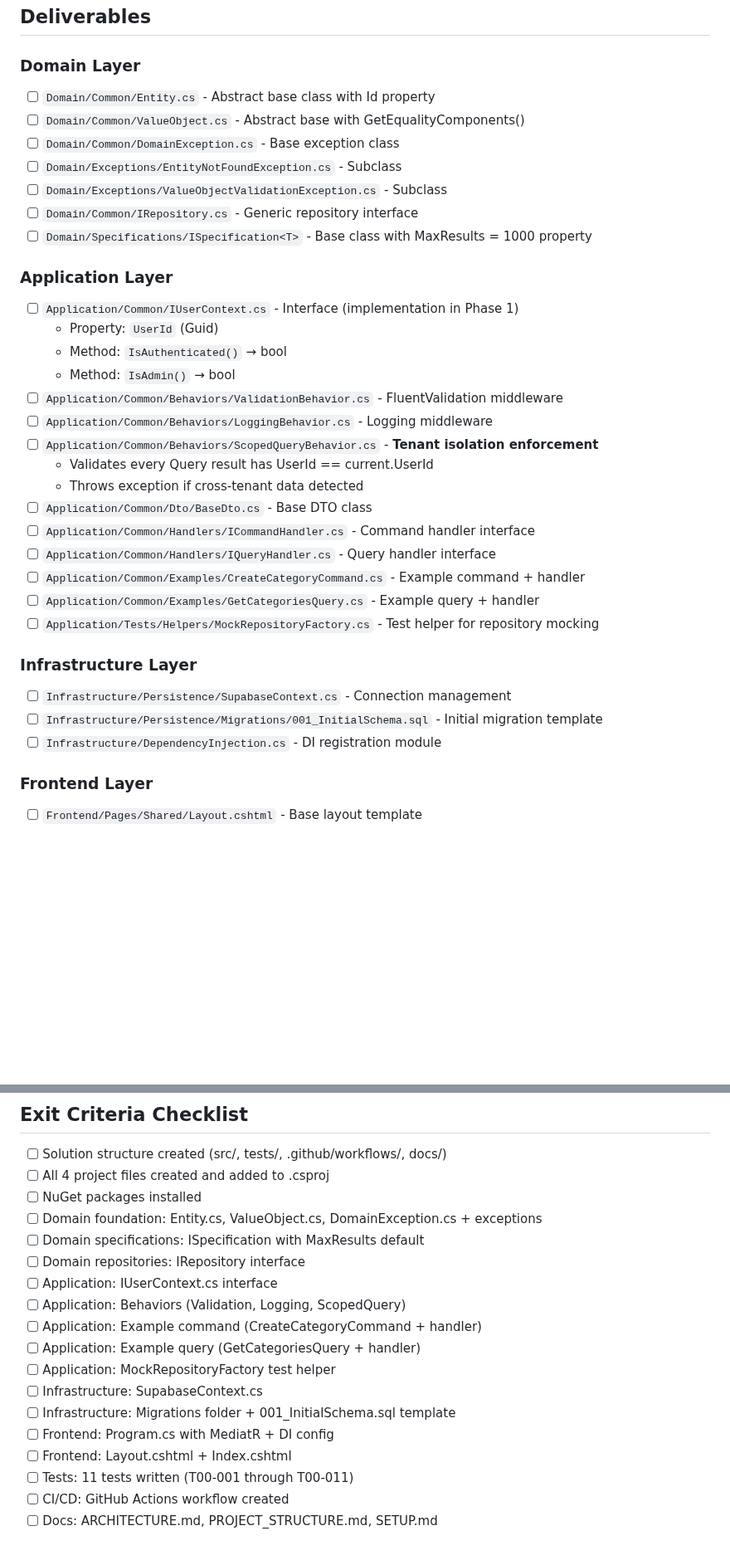
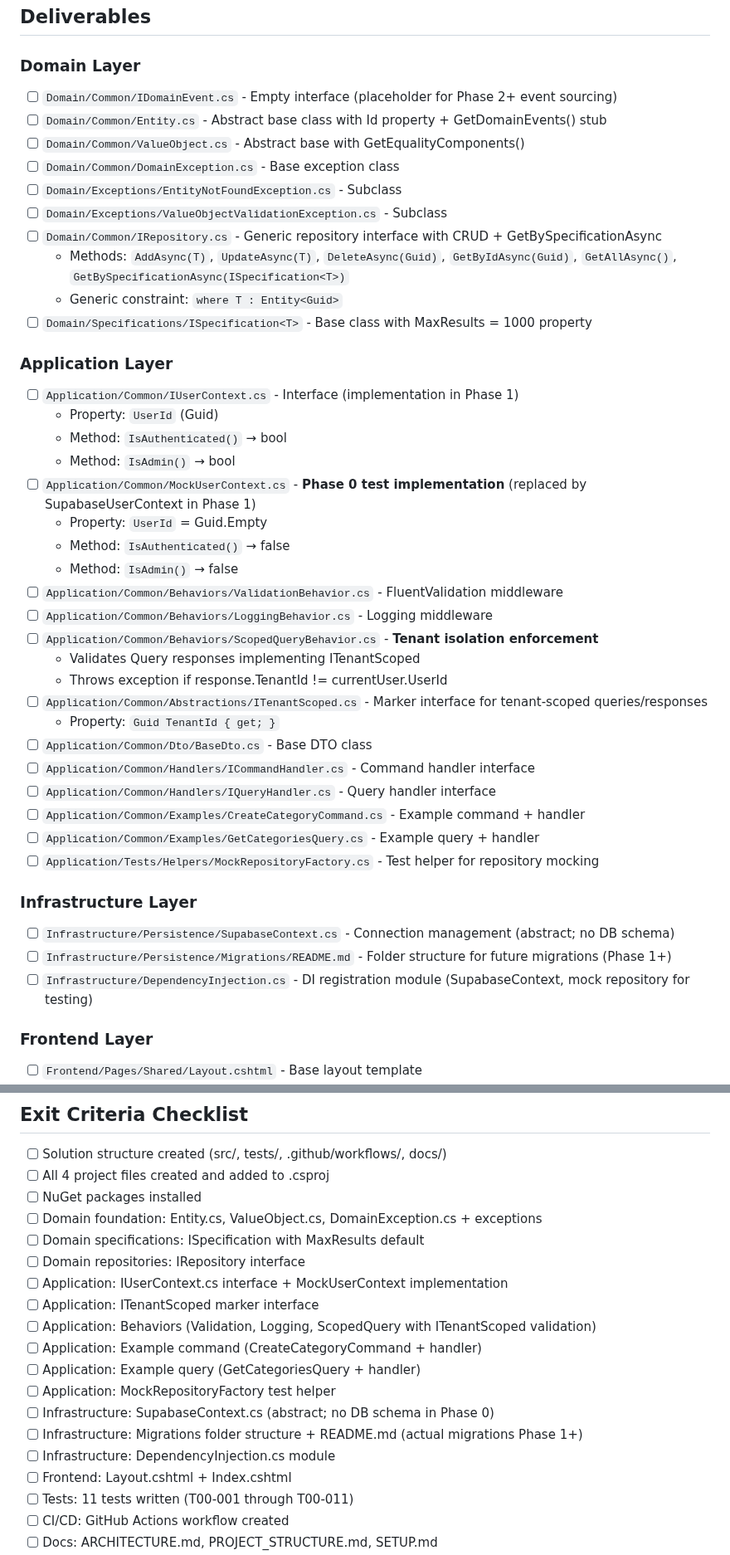
Before and after one commit to WarcryMaster/SauronSheet, a Markdown page: specs/phase-0/SPEC.md, 2 parts joined by grey strips. Shown at 83% size. Drawn GitHub-style; blank space fills up the shorter version.

```diff
--- a/specs/phase-0/SPEC.md
+++ b/specs/phase-0/SPEC.md
@@ -125,12 +125,15 @@ SauronSheet/
 ## Deliverables
 
 ### Domain Layer
-- [ ] `Domain/Common/Entity.cs` - Abstract base class with Id property
+- [ ] `Domain/Common/IDomainEvent.cs` - Empty interface (placeholder for Phase 2+ event sourcing)
+- [ ] `Domain/Common/Entity.cs` - Abstract base class with Id property + GetDomainEvents() stub
 - [ ] `Domain/Common/ValueObject.cs` - Abstract base with GetEqualityComponents()
 - [ ] `Domain/Common/DomainException.cs` - Base exception class
 - [ ] `Domain/Exceptions/EntityNotFoundException.cs` - Subclass
 - [ ] `Domain/Exceptions/ValueObjectValidationException.cs` - Subclass
-- [ ] `Domain/Common/IRepository.cs` - Generic repository interface
+- [ ] `Domain/Common/IRepository.cs` - Generic repository interface with CRUD + GetBySpecificationAsync
+  - Methods: `AddAsync(T)`, `UpdateAsync(T)`, `DeleteAsync(Guid)`, `GetByIdAsync(Guid)`, `GetAllAsync()`, `GetBySpecificationAsync(ISpecification<T>)`
+  - Generic constraint: `where T : Entity<Guid>`
 - [ ] `Domain/Specifications/ISpecification<T>` - Base class with MaxResults = 1000 property
 
 ### Application Layer
@@ -138,11 +141,17 @@ SauronSheet/
   - Property: `UserId` (Guid)
   - Method: `IsAuthenticated()` → bool
   - Method: `IsAdmin()` → bool
+- [ ] `Application/Common/MockUserContext.cs` - **Phase 0 test implementation** (replaced by SupabaseUserContext in Phase 1)
+  - Property: `UserId` = Guid.Empty
+  - Method: `IsAuthenticated()` → false
+  - Method: `IsAdmin()` → false
 - [ ] `Application/Common/Behaviors/ValidationBehavior.cs` - FluentValidation middleware
 - [ ] `Application/Common/Behaviors/LoggingBehavior.cs` - Logging middleware
 - [ ] `Application/Common/Behaviors/ScopedQueryBehavior.cs` - **Tenant isolation enforcement**
-  - Validates every Query result has UserId == current.UserId
-  - Throws exception if cross-tenant data detected
+  - Validates Query responses implementing ITenantScoped
+  - Throws exception if response.TenantId != currentUser.UserId
+- [ ] `Application/Common/Abstractions/ITenantScoped.cs` - Marker interface for tenant-scoped queries/responses
+  - Property: `Guid TenantId { get; }`
 - [ ] `Application/Common/Dto/BaseDto.cs` - Base DTO class
 - [ ] `Application/Common/Handlers/ICommandHandler.cs` - Command handler interface
 - [ ] `Application/Common/Handlers/IQueryHandler.cs` - Query handler interface
@@ -151,9 +160,9 @@ SauronSheet/
 - [ ] `Application/Tests/Helpers/MockRepositoryFactory.cs` - Test helper for repository mocking
 
 ### Infrastructure Layer
-- [ ] `Infrastructure/Persistence/SupabaseContext.cs` - Connection management
-- [ ] `Infrastructure/Persistence/Migrations/001_InitialSchema.sql` - Initial migration template
-- [ ] `Infrastructure/DependencyInjection.cs` - DI registration module
+- [ ] `Infrastructure/Persistence/SupabaseContext.cs` - Connection management (abstract; no DB schema)
+- [ ] `Infrastructure/Persistence/Migrations/README.md` - Folder structure for future migrations (Phase 1+)
+- [ ] `Infrastructure/DependencyInjection.cs` - DI registration module (SupabaseContext, mock repository for testing)
 
 ### Frontend Layer
 - [ ] `Frontend/Pages/Shared/Layout.cshtml` - Base layout template
@@ -371,14 +478,15 @@ public abstract class Specification<T>
 - [ ] Domain foundation: Entity.cs, ValueObject.cs, DomainException.cs + exceptions
 - [ ] Domain specifications: ISpecification<T> with MaxResults default
 - [ ] Domain repositories: IRepository<T> interface
-- [ ] Application: IUserContext.cs interface
-- [ ] Application: Behaviors (Validation, Logging, ScopedQuery)
+- [ ] Application: IUserContext.cs interface + MockUserContext implementation
+- [ ] Application: ITenantScoped marker interface
+- [ ] Application: Behaviors (Validation, Logging, ScopedQuery with ITenantScoped validation)
 - [ ] Application: Example command (CreateCategoryCommand + handler)
 - [ ] Application: Example query (GetCategoriesQuery + handler)
 - [ ] Application: MockRepositoryFactory test helper
-- [ ] Infrastructure: SupabaseContext.cs
-- [ ] Infrastructure: Migrations folder + 001_InitialSchema.sql template
-- [ ] Frontend: Program.cs with MediatR + DI config
+- [ ] Infrastructure: SupabaseContext.cs (abstract; no DB schema in Phase 0)
+- [ ] Infrastructure: Migrations folder structure + README.md (actual migrations Phase 1+)
+- [ ] Infrastructure: DependencyInjection.cs module
 - [ ] Frontend: Layout.cshtml + Index.cshtml
 - [ ] Tests: 11 tests written (T00-001 through T00-011)
 - [ ] CI/CD: GitHub Actions workflow created
```
Also changed, not shown: other parts of specs/phase-0/SPEC.md (+108 -10 lines).
